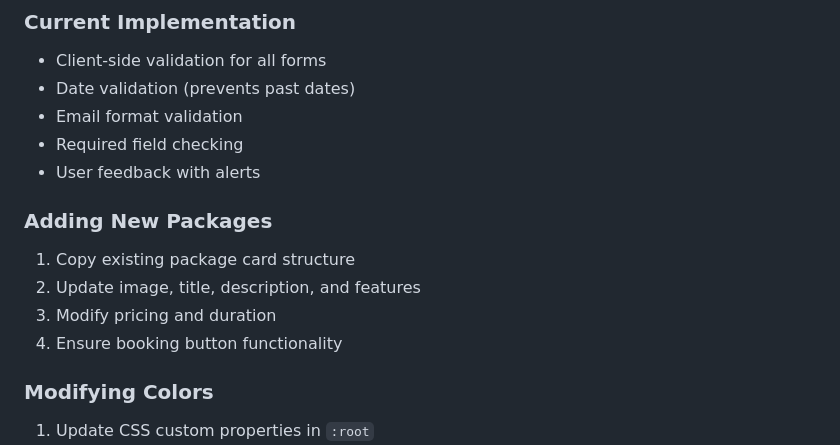
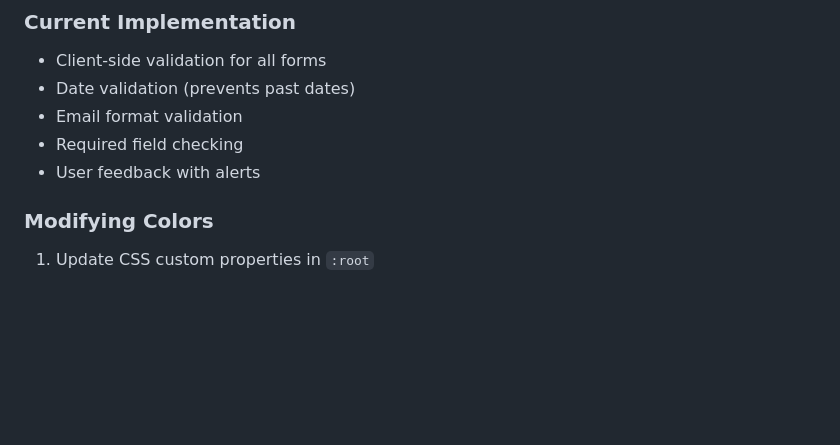
Before and after one commit to Kaleb-07/Travel-Landing, a Markdown page: README.md, the part around the change. GitHub-like rendering; blank space fills up the shorter version.

Commit message:
Remove package addition instructions from README
Removed instructions for adding new packages from README.

```diff
--- a/README.md
+++ b/README.md
@@ -68,14 +68,6 @@ son-caleb/
 - Required field checking
 - User feedback with alerts
 
-
-
-### Adding New Packages
-1. Copy existing package card structure
-2. Update image, title, description, and features
-3. Modify pricing and duration
-4. Ensure booking button functionality
-
 ### Modifying Colors
 1. Update CSS custom properties in `:root`
 2. Test across all sections for consistency
```
